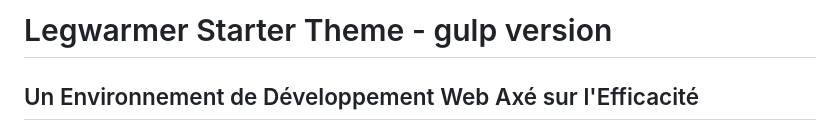
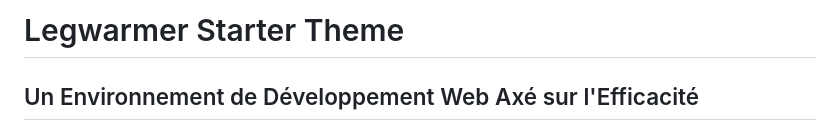
Before and after one commit to Legwarmer1481/purist-template, a Markdown page: README.md, the part around the change. GitHub-like rendering.

```diff
--- a/README.md
+++ b/README.md
@@ -1,4 +1,4 @@
-# Legwarmer Starter Theme - gulp version
+# Legwarmer Starter Theme
 
 ## Un Environnement de Développement Web Axé sur l'Efficacité
 
```
